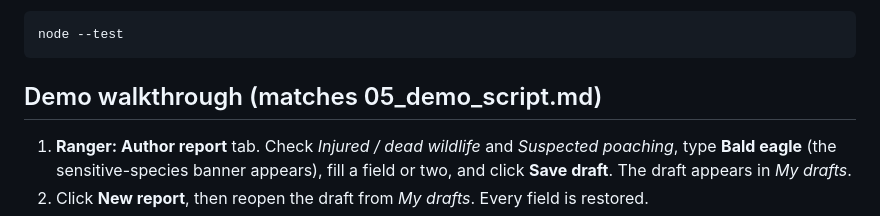
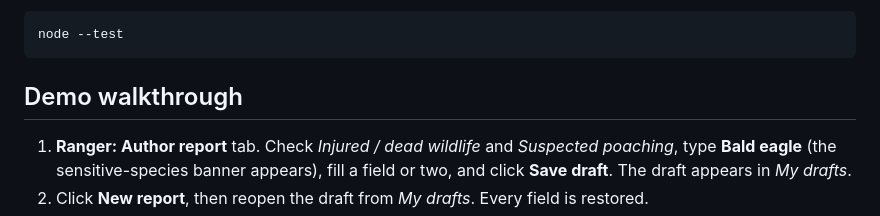
Before and after one commit to mefserghat/wildtrack-rad, a Markdown page: prototype/README.md, the part around the change. Drawn GitHub-style.

````diff
--- a/prototype/README.md
+++ b/prototype/README.md
@@ -23,7 +23,7 @@ Run the automated tests:
 node --test
 ```
 
-## Demo walkthrough (matches 05_demo_script.md)
+## Demo walkthrough
 
 1. **Ranger: Author report** tab. Check *Injured / dead wildlife* and *Suspected poaching*, type **Bald eagle** (the sensitive-species banner appears), fill a field or two, and click **Save draft**. The draft appears in *My drafts*.
 2. Click **New report**, then reopen the draft from *My drafts*. Every field is restored.
````
Also changed, not shown: README.md (+14 -3 lines), prototype/screenshots/01-ranger-draft-and-validation.png (added), prototype/screenshots/02-recipient-land-manager.png (added), prototype/screenshots/03-recipient-police.png (added), 1 other file.
